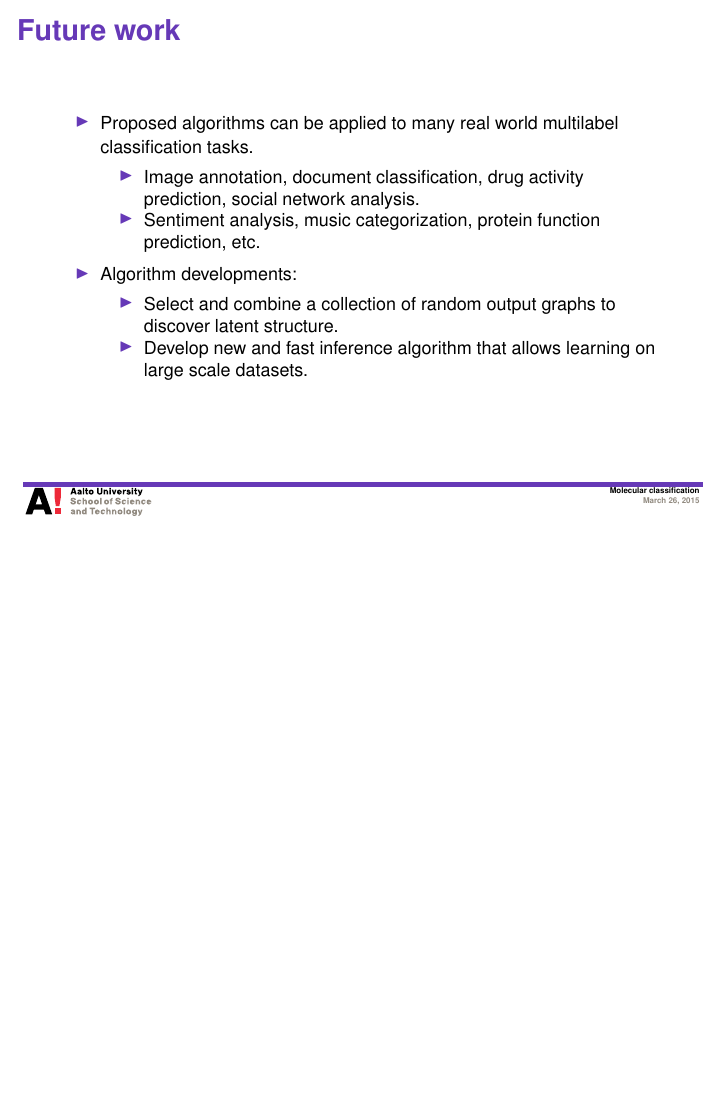
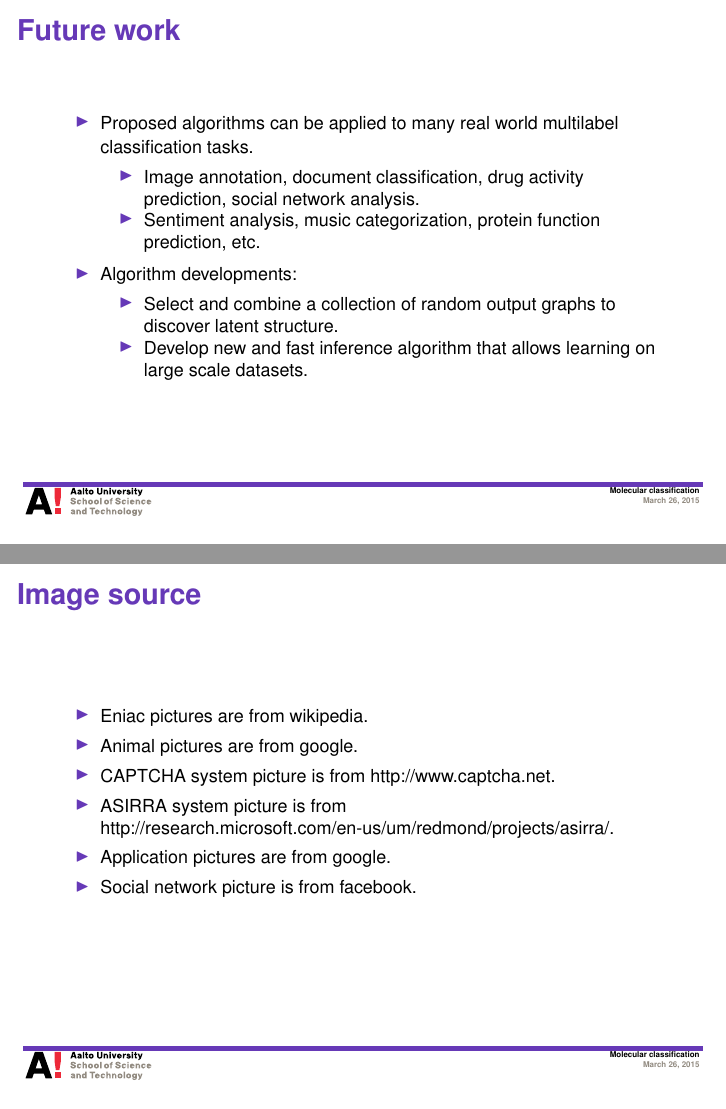
Before and after one commit to hongyusu/Posters_and_Presentations, LaTeX slides (Presentations/defence_presentation/example.tex): page 28 of 31 before the commit and pages 28 and 29 of 32 after it, the two joined at a grey line, the shorter picture padded with empty space. Compiled offline with pdfLaTeX.

Commit message:
auto upload

```diff
--- a/Presentations/defence_presentation/example.tex
+++ b/Presentations/defence_presentation/example.tex
@@ -375,19 +375,16 @@
 \end{frame}
 
 
-\iffalse
-
-\begin{frame}{To contribute?}
+\begin{frame}{Image source}
 	\begin{itemize}
-		\item SETI@home
-		\item Rosetta@home
-		\item Foldit
+		\item Eniac pictures are from wikipedia.
+		\item Animal pictures are from google.
+		\item CAPTCHA system picture is from http://www.captcha.net.
+		\item ASIRRA system picture is from http://research.microsoft.com/en-us/um/redmond/projects/asirra/.
+		\item Application pictures are from google.
+		\item Social network picture is from facebook.
 	\end{itemize}
 \end{frame}
-\fi
-
-
-
 
 \begin{frame}[allowframebreaks]{Bibliography}
 %\bibliographystyle{plain}
```
